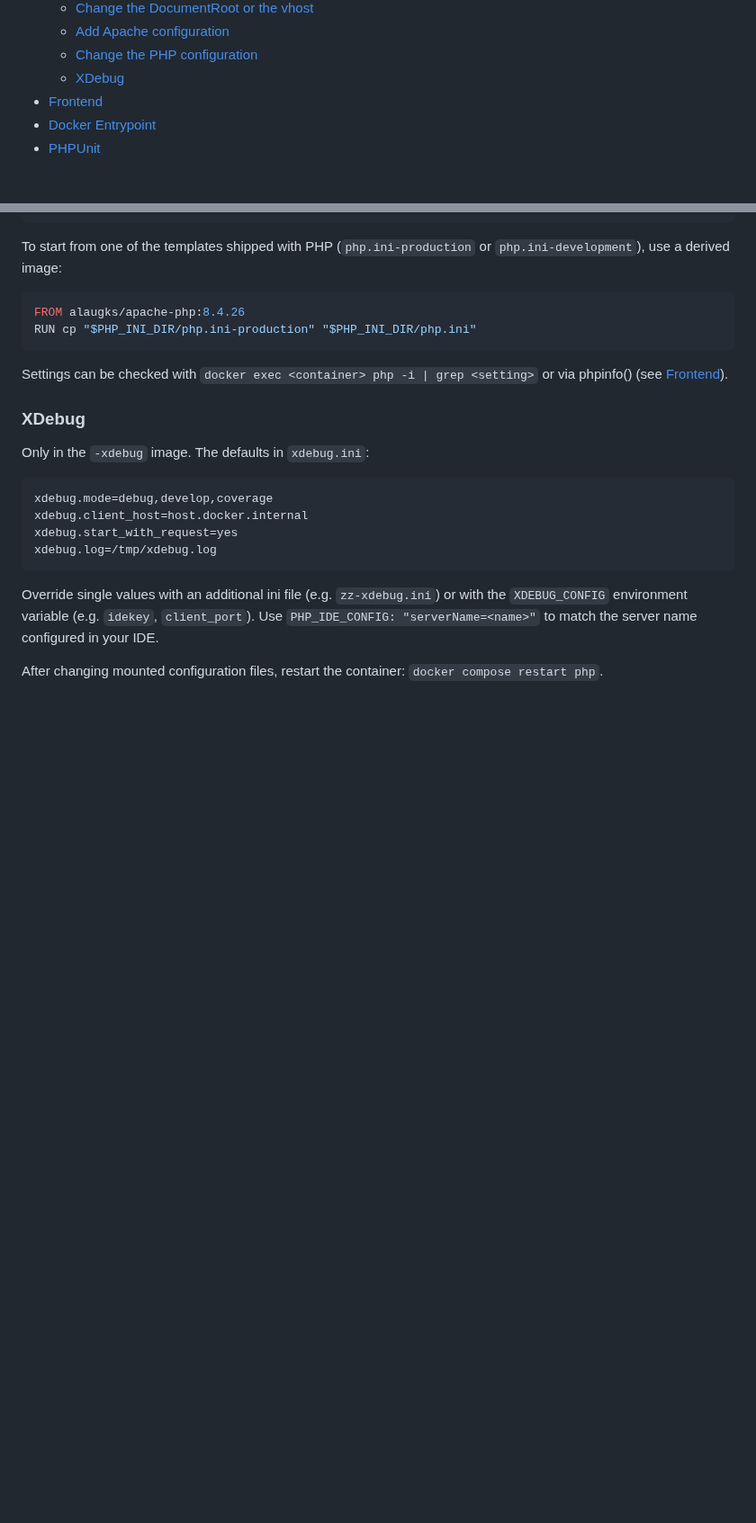
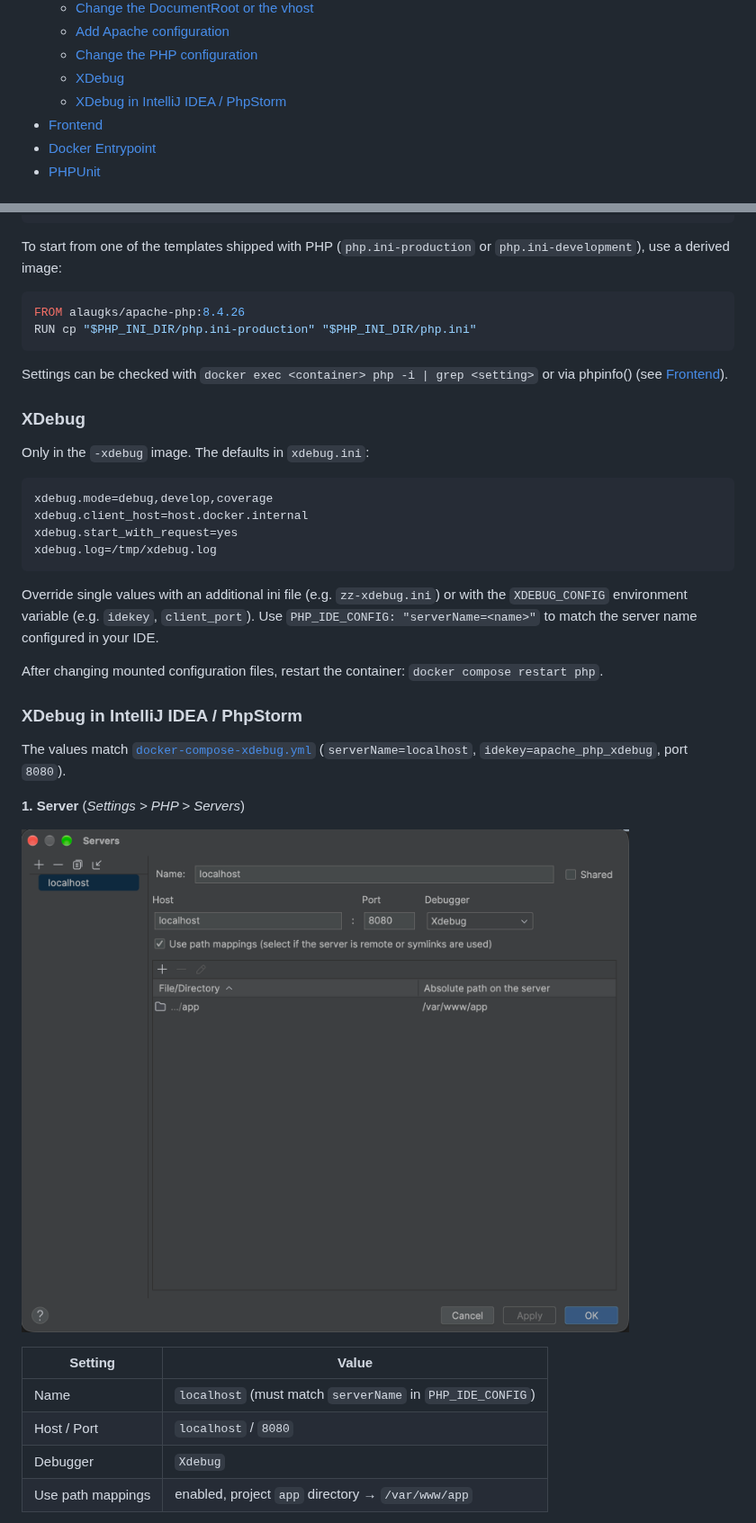
Before and after one commit to alaugks/docker-apache-php, a Markdown page: README.md, 2 parts joined by grey strips. Shown at 90% size. Rendered like a GitHub page; pictures changed too: docs/server.png (added); blank space fills up the shorter version.

```diff
--- a/README.md
+++ b/README.md
@@ -20,6 +20,7 @@ Based on `php:8.4.26-apache`.
   - [Add Apache configuration](#add-apache-configuration)
   - [Change the PHP configuration](#change-the-php-configuration)
   - [XDebug](#xdebug)
+  - [XDebug in IntelliJ IDEA / PhpStorm](#xdebug-in-intellij-idea--phpstorm)
 - [Frontend](#frontend)
 - [Docker Entrypoint](#docker-entrypoint)
 - [PHPUnit](#phpunit)
@@ -227,3 +228,18 @@ Override single values with an additional ini file (e.g. `zz-xdebug.ini`) or wit
 
 After changing mounted configuration files, restart the container: `docker compose restart php`.
 
+### XDebug in IntelliJ IDEA / PhpStorm
+
+The values match [`docker-compose-xdebug.yml`](docker-compose-xdebug.yml) (`serverName=localhost`, `idekey=apache_php_xdebug`, port `8080`).
+
+**1. Server** (*Settings > PHP > Servers*)
+
+![Server configuration](docs/server.png)
+
+| Setting | Value |
+|---|---|
+| Name | `localhost` (must match `serverName` in `PHP_IDE_CONFIG`) |
+| Host / Port | `localhost` / `8080` |
+| Debugger | `Xdebug` |
+| Use path mappings | enabled, project `app` directory → `/var/www/app` |
+
```
Also changed, not shown: other parts of README.md (+14 -0 lines), docs/run_debug_configuration.png (added).
